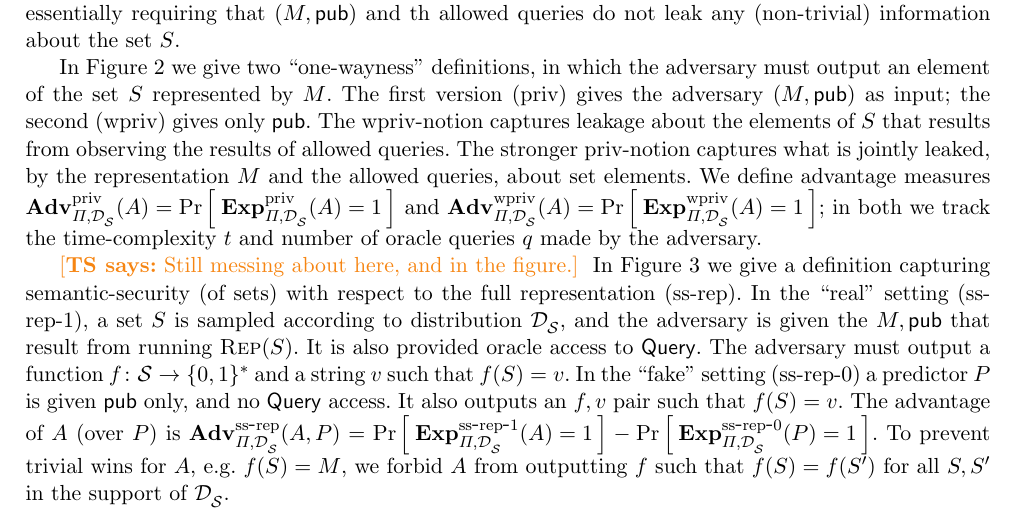
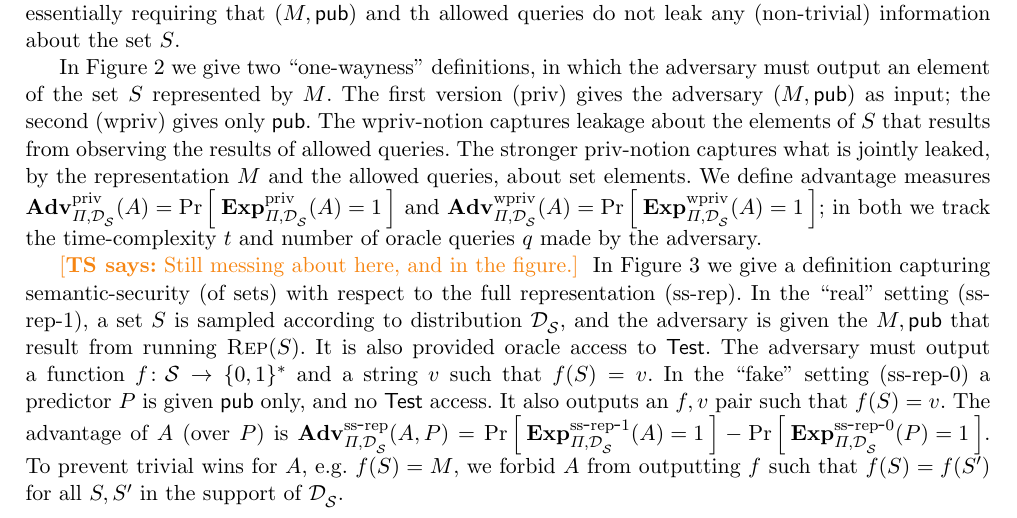
Before and after one commit to teshrim/bloom-filter-sec, a LaTeX paper (main.tex, which reads notions.tex): part of page 6 of 24, cut so that both start at the same text. Compiled offline with pdfLaTeX.

Commit message:
trying to sort out privacy notions, post-crypto chat

```diff
--- a/notions.tex
+++ b/notions.tex
@@ -143,10 +143,10 @@ In Figure~\ref{fig:privacy-ss} we give a definition capturing semantic-security
 with respect to the full representation (ss-rep).  In the ``real''
 setting (ss-rep-1), a set~$S$ is sampled according to distribution~$\distr{\calS}{}$,
 and the adversary is given the~$M,\pubaux$ that result from running
-$\Rep(S)$.  It is also provided oracle access to $\QryOracle$.
+$\Rep(S)$.  It is also provided oracle access to $\TestOracle$.
 The adversary must output a function~$f\colon\calS \to \bits^*$ and a
 string~$v$ such that $f(S)=v$.  In the ``fake'' setting (ss-rep-0) a
-predictor~$P$ is given $\pubaux$ only, and no $\QryOracle$ access.  It
+predictor~$P$ is given $\pubaux$ only, and no $\TestOracle$ access.  It
 also outputs an $f,v$ pair such that $f(S)=v$.  The advantage of~$A$ (over~$P$)
 is $\AdvPrivSS{\Pi,\distr{\calS}{}}{A,P} =
 \Prob{\ExpPrivSSreal{\Pi,\distr{\calS}{}}{A}=1} -
```
